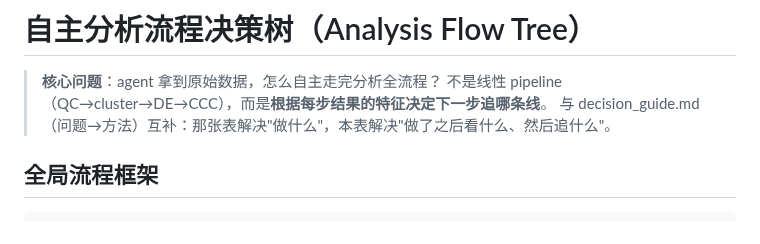
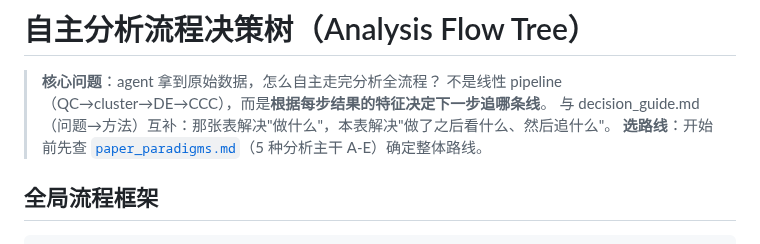
Before and after one commit to Lyao-lab/cns-bio-pilot, a Markdown page: references/analysis/analysis_flow.md, the part around the change. Drawn GitHub-style.

Commit message:
fix: analysis_flow 补充 paper_paradigms 交叉引用 + 消除冗余
- analysis_flow.md 顶部加交叉引用：开始前先查 paper_paradigms 选路线
- spatial.md QC+预处理改为引用 sc_basic（消除代码重复）
- README.md IO 速查代码块改为表格（消除 spatial IO 重复）
- 路由链路验证 10/10 通过

```diff
--- a/references/analysis/analysis_flow.md
+++ b/references/analysis/analysis_flow.md
@@ -3,6 +3,7 @@
 > **核心问题**：agent 拿到原始数据，怎么自主走完分析全流程？
 > 不是线性 pipeline（QC→cluster→DE→CCC），而是**根据每步结果的特征决定下一步追哪条线**。
 > 与 decision_guide.md（问题→方法）互补：那张表解决"做什么"，本表解决"做了之后看什么、然后追什么"。
+> **选路线**：开始前先查 [`paper_paradigms.md`](paper_paradigms.md)（5 种分析主干 A-E）确定整体路线。
 
 ## 全局流程框架
 
```
